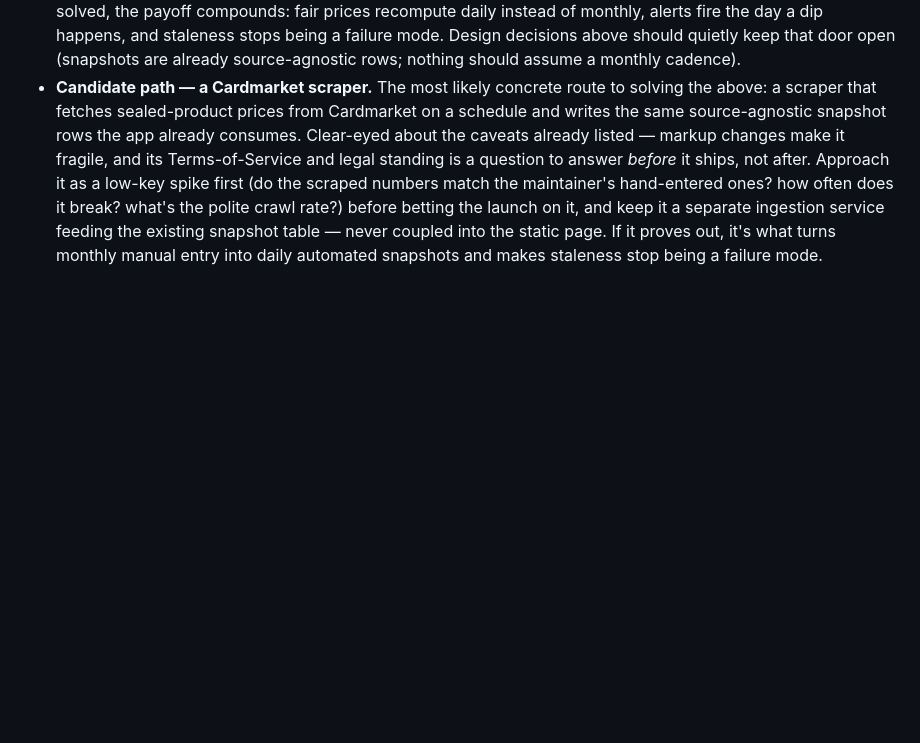
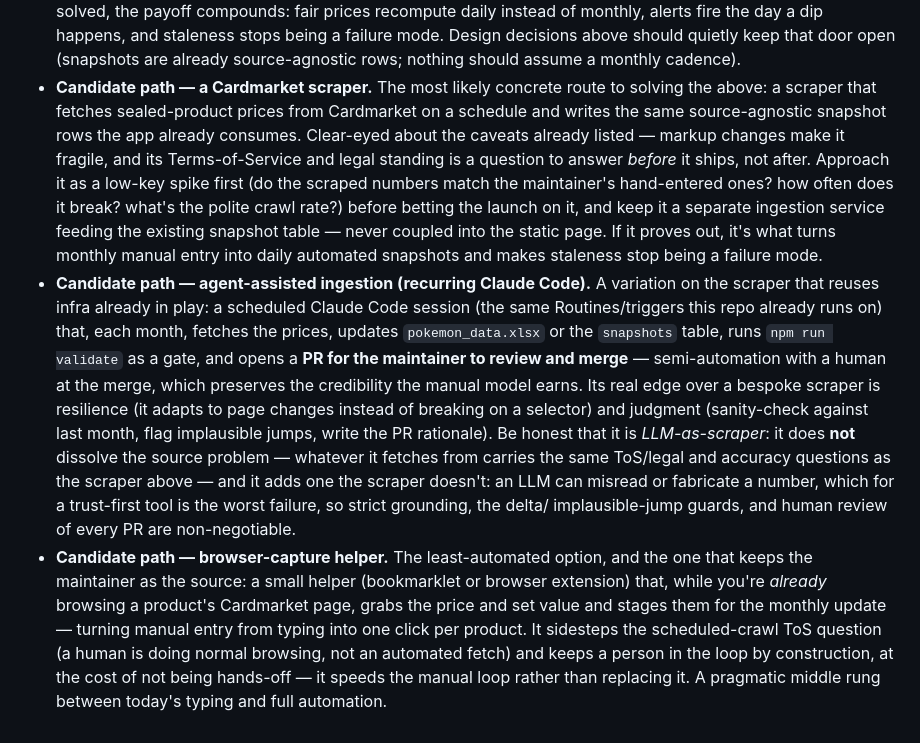
Before and after one commit to tobenhair/poke-analytics, a Markdown page: ROADMAP.md, the part around the change. Drawn GitHub-style; blank space fills up the shorter version.

Commit message:
Add agent-assisted and browser-capture ingestion paths to backlog
Extends the parked ingestion candidates with a recurring Claude Code
agent that opens a human-gated PR (LLM-as-scraper, same source caveats
plus accuracy risk) and a browser-capture helper that speeds manual entry
while keeping the maintainer as the source.

Co-Authored-By: Claude Opus 4.8 <noreply@anthropic.com>
Claude-Session: https://claude.ai/code/session_019ECuHxA16dB9Z9XFTmHECu

```diff
--- a/ROADMAP.md
+++ b/ROADMAP.md
@@ -287,3 +287,27 @@ visitor on a phone as it does for the maintainer on a desktop.
   snapshot table — never coupled into the static page. If it proves out, it's
   what turns monthly manual entry into daily automated snapshots and makes
   staleness stop being a failure mode.
+- **Candidate path — agent-assisted ingestion (recurring Claude Code).** A
+  variation on the scraper that reuses infra already in play: a scheduled Claude
+  Code session (the same Routines/triggers this repo already runs on) that, each
+  month, fetches the prices, updates `pokemon_data.xlsx` or the `snapshots`
+  table, runs `npm run validate` as a gate, and opens a **PR for the maintainer
+  to review and merge** — semi-automation with a human at the merge, which
+  preserves the credibility the manual model earns. Its real edge over a bespoke
+  scraper is resilience (it adapts to page changes instead of breaking on a
+  selector) and judgment (sanity-check against last month, flag implausible
+  jumps, write the PR rationale). Be honest that it is *LLM-as-scraper*: it does
+  **not** dissolve the source problem — whatever it fetches from carries the same
+  ToS/legal and accuracy questions as the scraper above — and it adds one the
+  scraper doesn't: an LLM can misread or fabricate a number, which for a
+  trust-first tool is the worst failure, so strict grounding, the delta/
+  implausible-jump guards, and human review of every PR are non-negotiable.
+- **Candidate path — browser-capture helper.** The least-automated option, and
+  the one that keeps the maintainer as the source: a small helper (bookmarklet
+  or browser extension) that, while you're *already* browsing a product's
+  Cardmarket page, grabs the price and set value and stages them for the monthly
+  update — turning manual entry from typing into one click per product. It
+  sidesteps the scheduled-crawl ToS question (a human is doing normal browsing,
+  not an automated fetch) and keeps a person in the loop by construction, at the
+  cost of not being hands-off — it speeds the manual loop rather than replacing
+  it. A pragmatic middle rung between today's typing and full automation.
```
